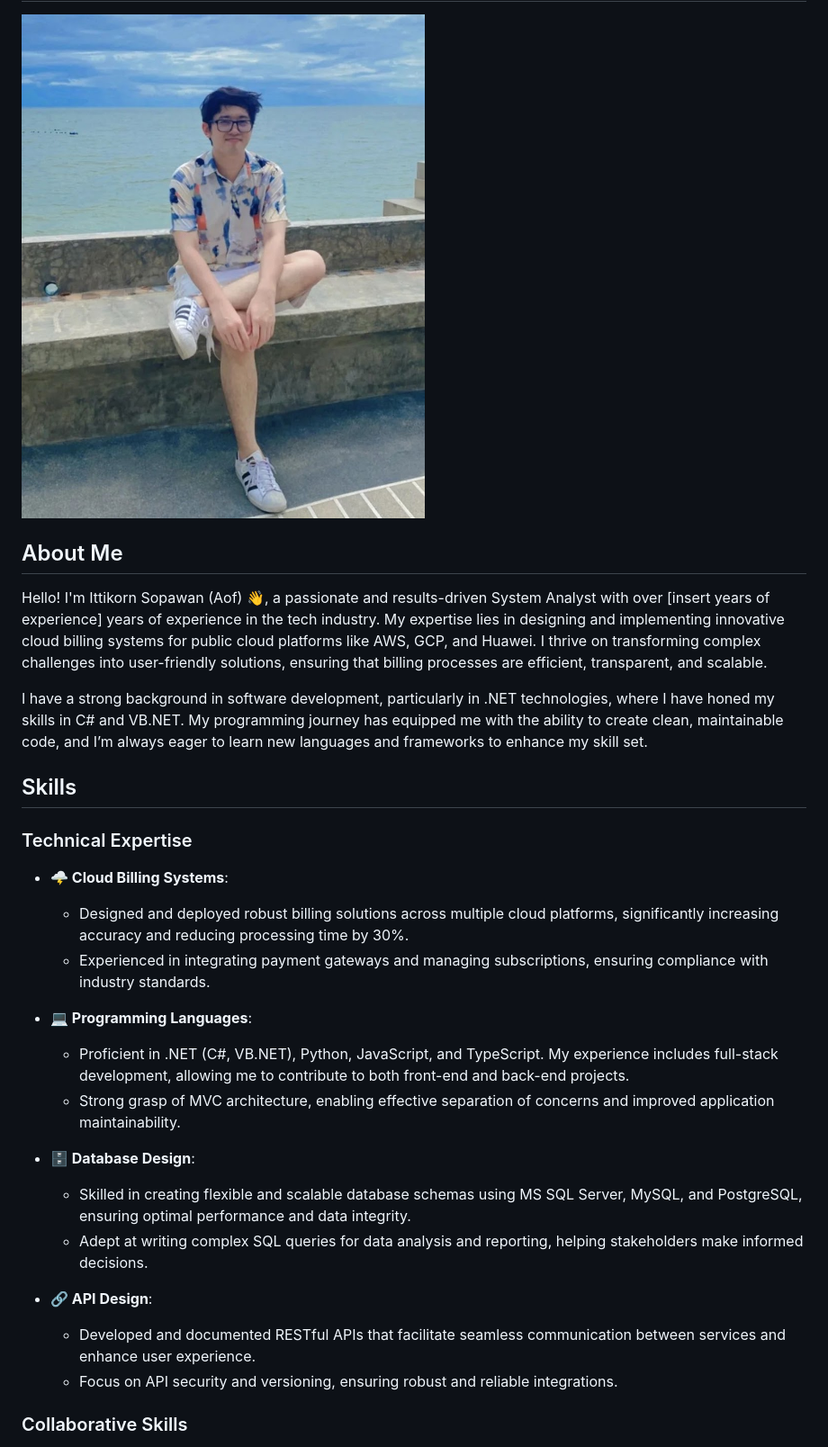
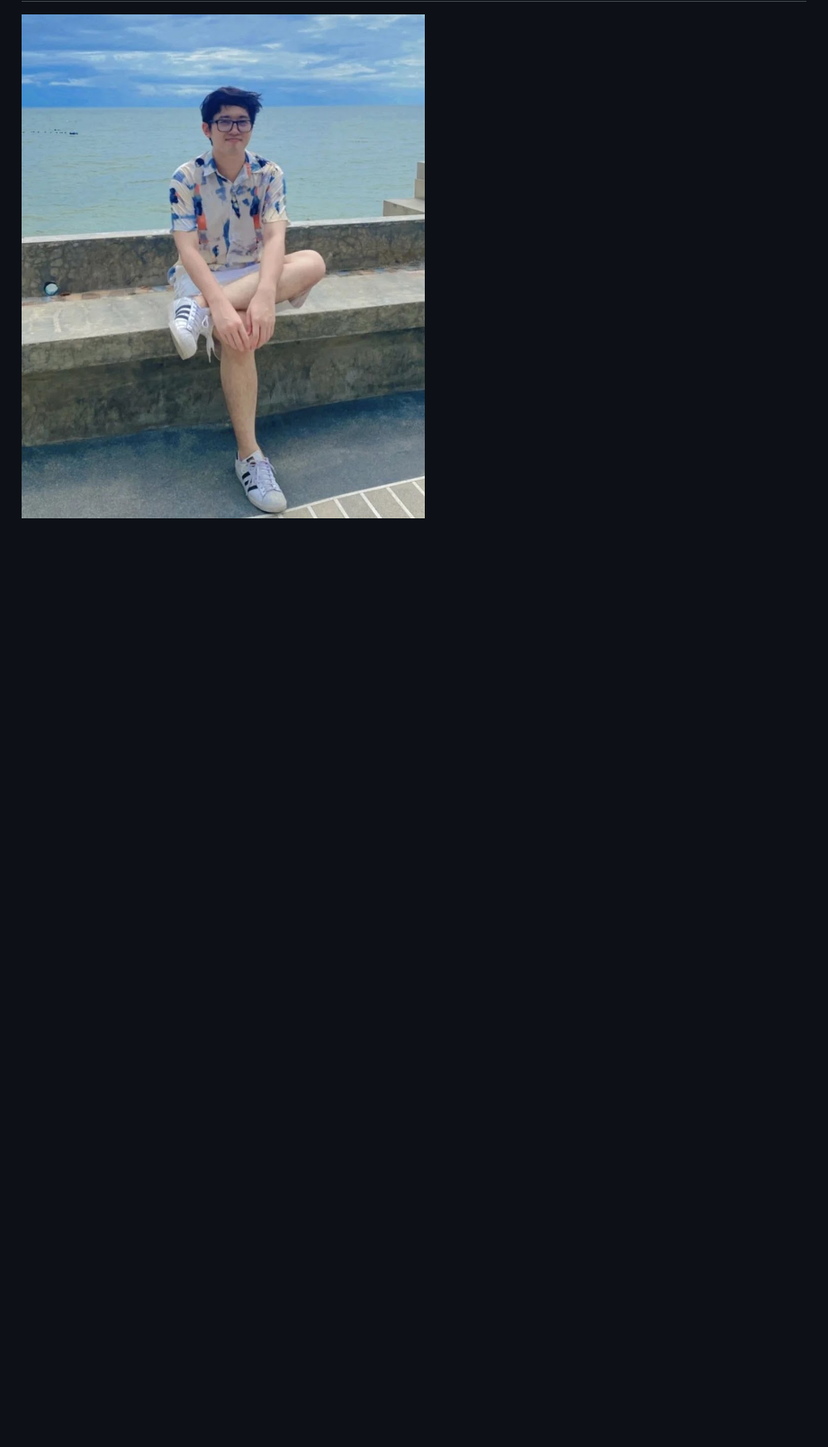
Before and after one commit to ittikornsopawan/ittikornsopawan, a Markdown page: README.md, the part around one of its changes. Shown at 90% size. Rendered like a GitHub page; blank space fills up the shorter version.

```diff
--- a/README.md
+++ b/README.md
@@ -2,31 +2,3 @@
 
 ![Profile Picture](/img/profile.jpg)
 
-## About Me
-
-Hello! I'm Ittikorn Sopawan (Aof) 👋, a passionate and results-driven System Analyst with over [insert years of experience] years of experience in the tech industry. My expertise lies in designing and implementing innovative cloud billing systems for public cloud platforms like AWS, GCP, and Huawei. I thrive on transforming complex challenges into user-friendly solutions, ensuring that billing processes are efficient, transparent, and scalable.
-
-I have a strong background in software development, particularly in .NET technologies, where I have honed my skills in C# and VB.NET. My programming journey has equipped me with the ability to create clean, maintainable code, and I’m always eager to learn new languages and frameworks to enhance my skill set.
-
-## Skills
-
-### Technical Expertise
-
-- **🌩️ Cloud Billing Systems**:
-   - Designed and deployed robust billing solutions across multiple cloud platforms, significantly increasing accuracy and reducing processing time by 30%.
-   - Experienced in integrating payment gateways and managing subscriptions, ensuring compliance with industry standards.
-
-- **💻 Programming Languages**:
-   - Proficient in .NET (C#, VB.NET), Python, JavaScript, and TypeScript. My experience includes full-stack development, allowing me to contribute to both front-end and back-end projects.
-   - Strong grasp of MVC architecture, enabling effective separation of concerns and improved application maintainability.
-
-- **🗄️ Database Design**:
-   - Skilled in creating flexible and scalable database schemas using MS SQL Server, MySQL, and PostgreSQL, ensuring optimal performance and data integrity.
-   - Adept at writing complex SQL queries for data analysis and reporting, helping stakeholders make informed decisions.
-
-- **🔗 API Design**:
-   - Developed and documented RESTful APIs that facilitate seamless communication between services and enhance user experience.
-   - Focus on API security and versioning, ensuring robust and reliable integrations.
-
-### Collaborative Skills
-
```
Also changed, not shown: other parts of README.md (+127 -40 lines).
